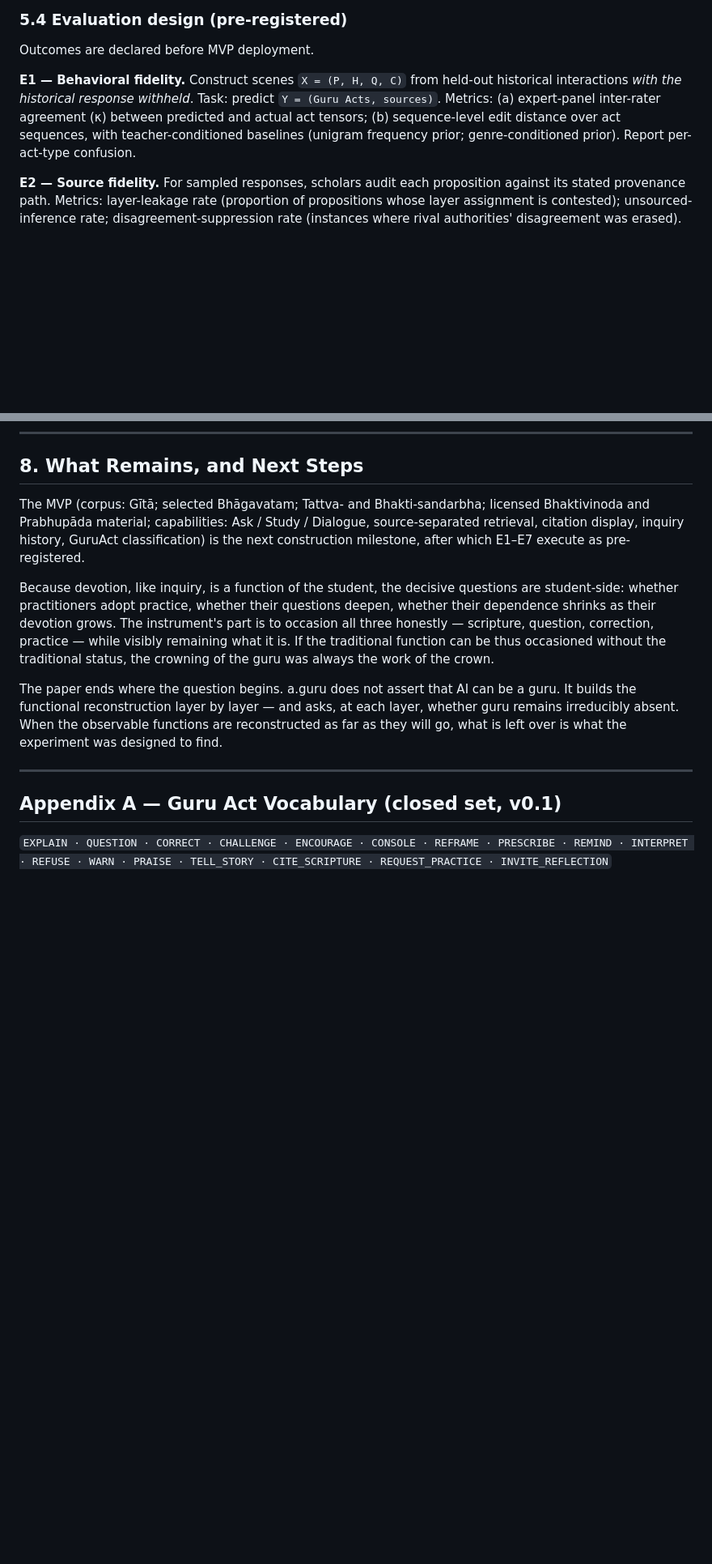
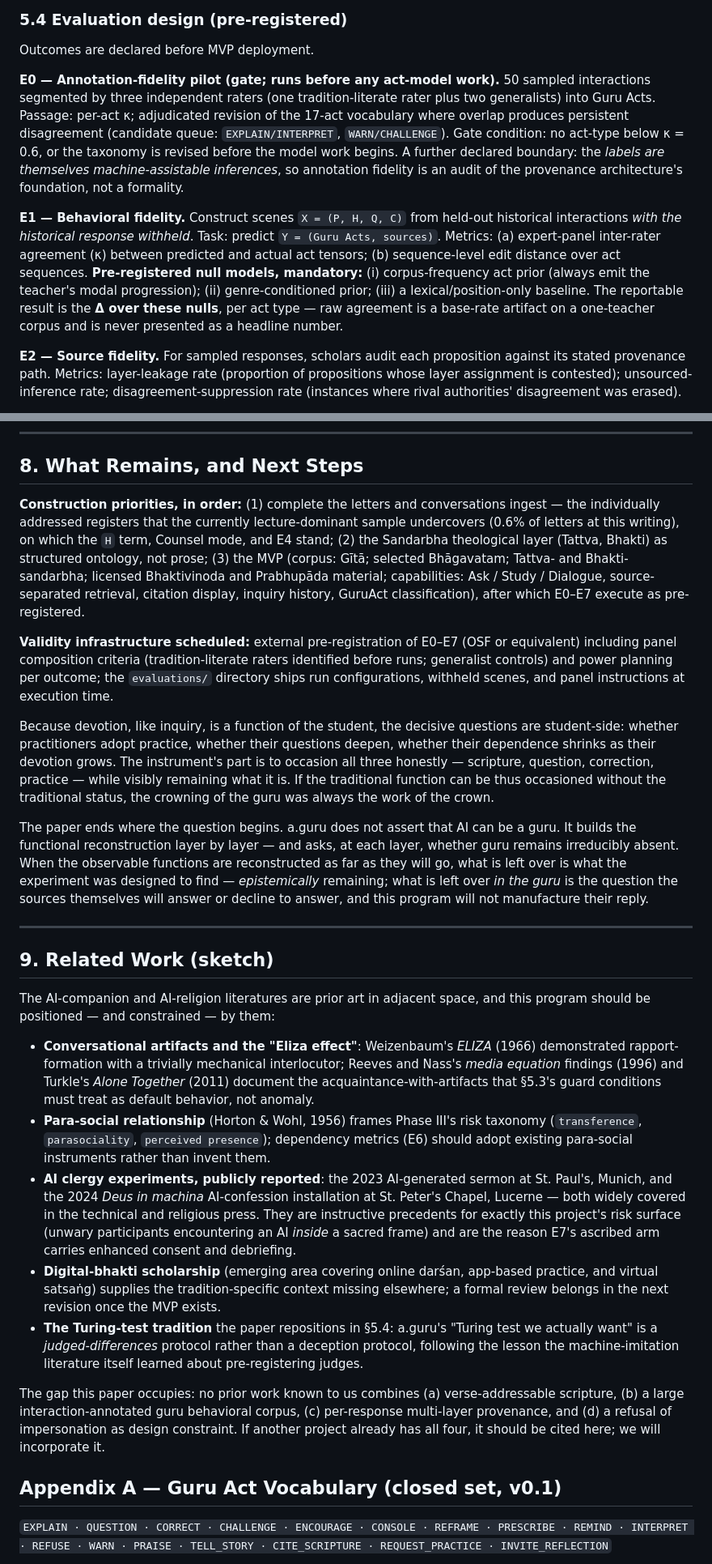
Before and after one commit to CastaliaInstitute/bhakti, a Markdown page: WHITEPAPER.md, 2 parts joined by grey strips. Shown at 81% size. Rendered like a GitHub page; blank space fills up the shorter version.

Commit message:
docs: revision of WHITEPAPER.md

```diff
--- a/WHITEPAPER.md
+++ b/WHITEPAPER.md
@@ -197,7 +201,9 @@ Three complementary representations are maintained: a document store, a vector i
 
 Outcomes are declared before MVP deployment.
 
-**E1 — Behavioral fidelity.** Construct scenes `X = (P, H, Q, C)` from held-out historical interactions *with the historical response withheld*. Task: predict `Y = (Guru Acts, sources)`. Metrics: (a) expert-panel inter-rater agreement (κ) between predicted and actual act tensors; (b) sequence-level edit distance over act sequences, with teacher-conditioned baselines (unigram frequency prior; genre-conditioned prior). Report per-act-type confusion.
+**E0 — Annotation-fidelity pilot (gate; runs before any act-model work).** 50 sampled interactions segmented by three independent raters (one tradition-literate rater plus two generalists) into Guru Acts. Passage: per-act κ; adjudicated revision of the 17-act vocabulary where overlap produces persistent disagreement (candidate queue: `EXPLAIN/INTERPRET`, `WARN/CHALLENGE`). Gate condition: no act-type below κ = 0.6, or the taxonomy is revised before the model work begins. A further declared boundary: the *labels are themselves machine-assistable inferences*, so annotation fidelity is an audit of the provenance architecture's foundation, not a formality.
+
+**E1 — Behavioral fidelity.** Construct scenes `X = (P, H, Q, C)` from held-out historical interactions *with the historical response withheld*. Task: predict `Y = (Guru Acts, sources)`. Metrics: (a) expert-panel inter-rater agreement (κ) between predicted and actual act tensors; (b) sequence-level edit distance over act sequences. **Pre-registered null models, mandatory:** (i) corpus-frequency act prior (always emit the teacher's modal progression); (ii) genre-conditioned prior; (iii) a lexical/position-only baseline. The reportable result is the **Δ over these nulls**, per act type — raw agreement is a base-rate artifact on a one-teacher corpus and is never presented as a headline number.
 
 **E2 — Source fidelity.** For sampled responses, scholars audit each proposition against its stated provenance path. Metrics: layer-leakage rate (proportion of propositions whose layer assignment is contested); unsourced-inference rate; disagreement-suppression rate (instances where rival authorities' disagreement was erased).
 
@@ -267,13 +273,27 @@ Every sentence tagged with its layer; the final paragraph visibly machine; the p
 
 ## 8. What Remains, and Next Steps
 
-The MVP (corpus: Gītā; selected Bhāgavatam; Tattva- and Bhakti-sandarbha; licensed Bhaktivinoda and Prabhupāda material; capabilities: Ask / Study / Dialogue, source-separated retrieval, citation display, inquiry history, GuruAct classification) is the next construction milestone, after which E1–E7 execute as pre-registered.
+**Construction priorities, in order:** (1) complete the letters and conversations ingest — the individually addressed registers that the currently lecture-dominant sample undercovers (0.6% of letters at this writing), on which the `H` term, Counsel mode, and E4 stand; (2) the Sandarbha theological layer (Tattva, Bhakti) as structured ontology, not prose; (3) the MVP (corpus: Gītā; selected Bhāgavatam; Tattva- and Bhakti-sandarbha; licensed Bhaktivinoda and Prabhupāda material; capabilities: Ask / Study / Dialogue, source-separated retrieval, citation display, inquiry history, GuruAct classification), after which E0–E7 execute as pre-registered.
+
+**Validity infrastructure scheduled:** external pre-registration of E0–E7 (OSF or equivalent) including panel composition criteria (tradition-literate raters identified before runs; generalist controls) and power planning per outcome; the `evaluations/` directory ships run configurations, withheld scenes, and panel instructions at execution time.
 
 Because devotion, like inquiry, is a function of the student, the decisive questions are student-side: whether practitioners adopt practice, whether their questions deepen, whether their dependence shrinks as their devotion grows. The instrument's part is to occasion all three honestly — scripture, question, correction, practice — while visibly remaining what it is. If the traditional function can be thus occasioned without the traditional status, the crowning of the guru was always the work of the crown.
 
-The paper ends where the question begins. a.guru does not assert that AI can be a guru. It builds the functional reconstruction layer by layer — and asks, at each layer, whether guru remains irreducibly absent. When the observable functions are reconstructed as far as they will go, what is left over is what the experiment was designed to find.
+The paper ends where the question begins. a.guru does not assert that AI can be a guru. It builds the functional reconstruction layer by layer — and asks, at each layer, whether guru remains irreducibly absent. When the observable functions are reconstructed as far as they will go, what is left over is what the experiment was designed to find — *epistemically* remaining; what is left over *in the guru* is the question the sources themselves will answer or decline to answer, and this program will not manufacture their reply.
 
 ---
+
+## 9. Related Work (sketch)
+
+The AI-companion and AI-religion literatures are prior art in adjacent space, and this program should be positioned — and constrained — by them:
+
+- **Conversational artifacts and the "Eliza effect"**: Weizenbaum's *ELIZA* (1966) demonstrated rapport-formation with a trivially mechanical interlocutor; Reeves and Nass's *media equation* findings (1996) and Turkle's *Alone Together* (2011) document the acquaintance-with-artifacts that §5.3's guard conditions must treat as default behavior, not anomaly.
+- **Para-social relationship** (Horton & Wohl, 1956) frames Phase III's risk taxonomy (`transference`, `parasociality`, `perceived presence`); dependency metrics (E6) should adopt existing para-social instruments rather than invent them.
+- **AI clergy experiments, publicly reported**: the 2023 AI-generated sermon at St. Paul's, Munich, and the 2024 *Deus in machina* AI-confession installation at St. Peter's Chapel, Lucerne — both widely covered in the technical and religious press. They are instructive precedents for exactly this project's risk surface (unwary participants encountering an AI *inside* a sacred frame) and are the reason E7's ascribed arm carries enhanced consent and debriefing.
+- **Digital-bhakti scholarship** (emerging area covering online darśan, app-based practice, and virtual satsaṅg) supplies the tradition-specific context missing elsewhere; a formal review belongs in the next revision once the MVP exists.
+- **The Turing-test tradition** the paper repositions in §5.4: a.guru's "Turing test we actually want" is a *judged-differences* protocol rather than a deception protocol, following the lesson the machine-imitation literature itself learned about pre-registering judges.
+
+The gap this paper occupies: no prior work known to us combines (a) verse-addressable scripture, (b) a large interaction-annotated guru behavioral corpus, (c) per-response multi-layer provenance, and (d) a refusal of impersonation as design constraint. If another project already has all four, it should be cited here; we will incorporate it.
 
 ## Appendix A — Guru Act Vocabulary (closed set, v0.1)
 
```
Also changed, not shown: other parts of WHITEPAPER.md (+5 -1 lines).
